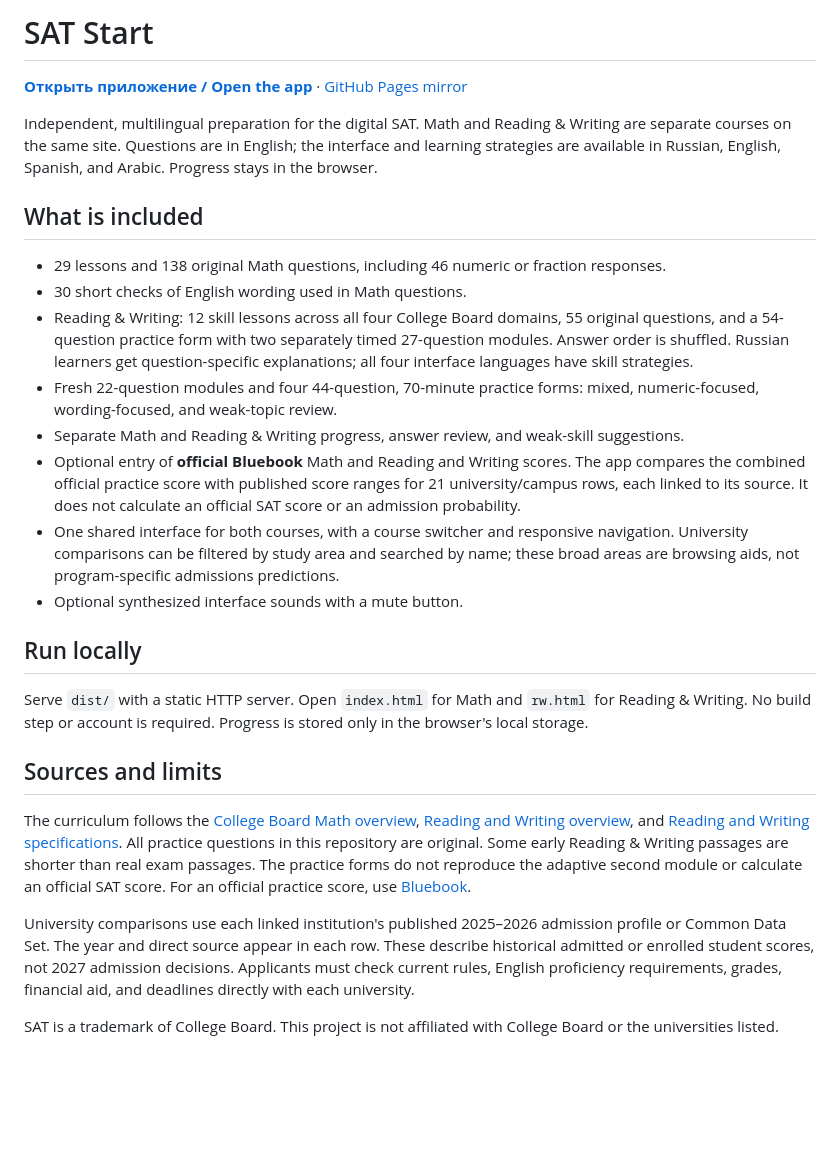
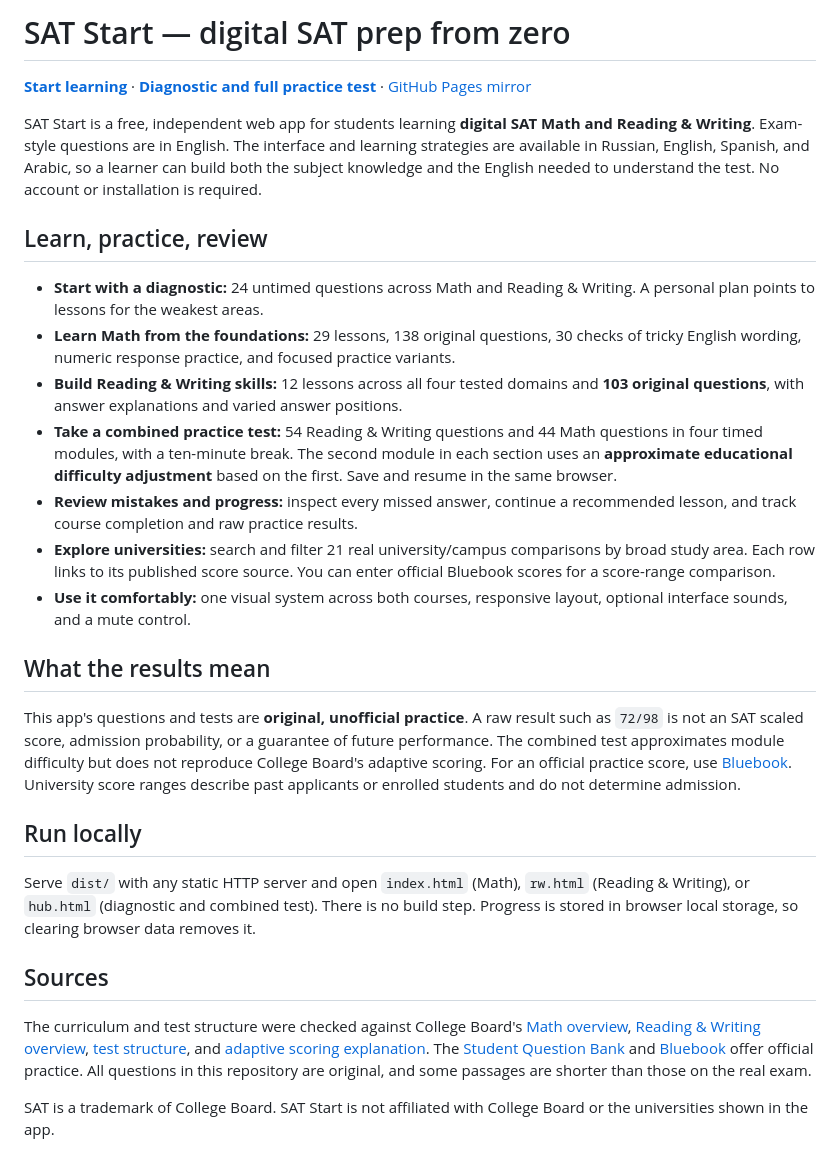
Before and after one commit to danilship26-bit/sat-start, a Markdown page: README.md, the part around the change. Rendered like a GitHub page; blank space fills up the shorter version.

Commit message:
Update SAT courses and project guide

```diff
--- a/README.md
+++ b/README.md
@@ -1,28 +1,29 @@
-# SAT Start
+# SAT Start — digital SAT prep from zero
 
-**[Открыть приложение / Open the app](https://sat-start-math-2026.arcane-field-4854.chatgpt.site/)** · [GitHub Pages mirror](https://danilship26-bit.github.io/sat-start/)
+**[Start learning](https://sat-start-math-2026.arcane-field-4854.chatgpt.site/)** · **[Diagnostic and full practice test](https://sat-start-math-2026.arcane-field-4854.chatgpt.site/hub.html)** · [GitHub Pages mirror](https://danilship26-bit.github.io/sat-start/)
 
-Independent, multilingual preparation for the digital SAT. Math and Reading & Writing are separate courses on the same site. Questions are in English; the interface and learning strategies are available in Russian, English, Spanish, and Arabic. Progress stays in the browser.
+SAT Start is a free, independent web app for students learning **digital SAT Math and Reading & Writing**. Exam-style questions are in English. The interface and learning strategies are available in Russian, English, Spanish, and Arabic, so a learner can build both the subject knowledge and the English needed to understand the test. No account or installation is required.
 
-## What is included
+## Learn, practice, review
 
-- 29 lessons and 138 original Math questions, including 46 numeric or fraction responses.
-- 30 short checks of English wording used in Math questions.
-- Reading & Writing: 12 skill lessons across all four College Board domains, 55 original questions, and a 54-question practice form with two separately timed 27-question modules. Answer order is shuffled. Russian learners get question-specific explanations; all four interface languages have skill strategies.
-- Fresh 22-question modules and four 44-question, 70-minute practice forms: mixed, numeric-focused, wording-focused, and weak-topic review.
-- Separate Math and Reading & Writing progress, answer review, and weak-skill suggestions.
-- Optional entry of **official Bluebook** Math and Reading and Writing scores. The app compares the combined official practice score with published score ranges for 21 university/campus rows, each linked to its source. It does not calculate an official SAT score or an admission probability.
-- One shared interface for both courses, with a course switcher and responsive navigation. University comparisons can be filtered by study area and searched by name; these broad areas are browsing aids, not program-specific admissions predictions.
-- Optional synthesized interface sounds with a mute button.
+- **Start with a diagnostic:** 24 untimed questions across Math and Reading & Writing. A personal plan points to lessons for the weakest areas.
+- **Learn Math from the foundations:** 29 lessons, 138 original questions, 30 checks of tricky English wording, numeric response practice, and focused practice variants.
+- **Build Reading & Writing skills:** 12 lessons across all four tested domains and **103 original questions**, with answer explanations and varied answer positions.
+- **Take a combined practice test:** 54 Reading & Writing questions and 44 Math questions in four timed modules, with a ten-minute break. The second module in each section uses an **approximate educational difficulty adjustment** based on the first. Save and resume in the same browser.
+- **Review mistakes and progress:** inspect every missed answer, continue a recommended lesson, and track course completion and raw practice results.
+- **Explore universities:** search and filter 21 real university/campus comparisons by broad study area. Each row links to its published score source. You can enter official Bluebook scores for a score-range comparison.
+- **Use it comfortably:** one visual system across both courses, responsive layout, optional interface sounds, and a mute control.
+
+## What the results mean
+
+This app's questions and tests are **original, unofficial practice**. A raw result such as `72/98` is not an SAT scaled score, admission probability, or a guarantee of future performance. The combined test approximates module difficulty but does not reproduce College Board's adaptive scoring. For an official practice score, use [Bluebook](https://satsuite.collegeboard.org/practice/practice-tests/bluebook). University score ranges describe past applicants or enrolled students and do not determine admission.
 
 ## Run locally
 
-Serve `dist/` with a static HTTP server. Open `index.html` for Math and `rw.html` for Reading & Writing. No build step or account is required. Progress is stored only in the browser's local storage.
+Serve `dist/` with any static HTTP server and open `index.html` (Math), `rw.html` (Reading & Writing), or `hub.html` (diagnostic and combined test). There is no build step. Progress is stored in browser local storage, so clearing browser data removes it.
 
-## Sources and limits
+## Sources
 
-The curriculum follows the [College Board Math overview](https://satsuite.collegeboard.org/sat/whats-on-the-test/math/overview), [Reading and Writing overview](https://satsuite.collegeboard.org/sat/whats-on-the-test/reading-writing), and [Reading and Writing specifications](https://satsuite.collegeboard.org/k12-educators/about/alignment/reading). All practice questions in this repository are original. Some early Reading & Writing passages are shorter than real exam passages. The practice forms do not reproduce the adaptive second module or calculate an official SAT score. For an official practice score, use [Bluebook](https://satsuite.collegeboard.org/practice/practice-tests/bluebook).
+The curriculum and test structure were checked against College Board's [Math overview](https://satsuite.collegeboard.org/sat/whats-on-the-test/math/overview), [Reading & Writing overview](https://satsuite.collegeboard.org/sat/whats-on-the-test/reading-writing), [test structure](https://satsuite.collegeboard.org/sat-school-day/taking-the-test/structure), and [adaptive scoring explanation](https://satsuite.collegeboard.org/scores/what-scores-mean/how-scores-calculated). The [Student Question Bank](https://satsuite.collegeboard.org/practice/student-question-bank) and [Bluebook](https://satsuite.collegeboard.org/practice/practice-tests/bluebook) offer official practice. All questions in this repository are original, and some passages are shorter than those on the real exam.
 
-University comparisons use each linked institution's published 2025–2026 admission profile or Common Data Set. The year and direct source appear in each row. These describe historical admitted or enrolled student scores, not 2027 admission decisions. Applicants must check current rules, English proficiency requirements, grades, financial aid, and deadlines directly with each university.
-
-SAT is a trademark of College Board. This project is not affiliated with College Board or the universities listed.
+SAT is a trademark of College Board. SAT Start is not affiliated with College Board or the universities shown in the app.
```
